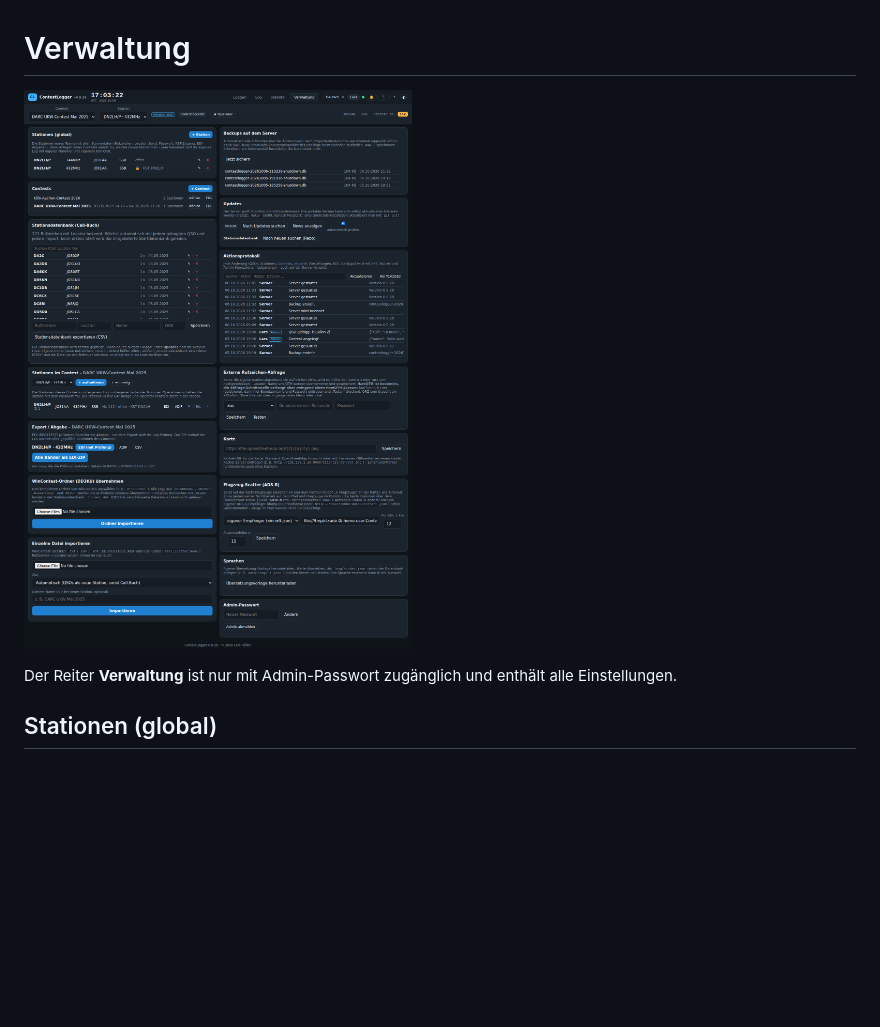
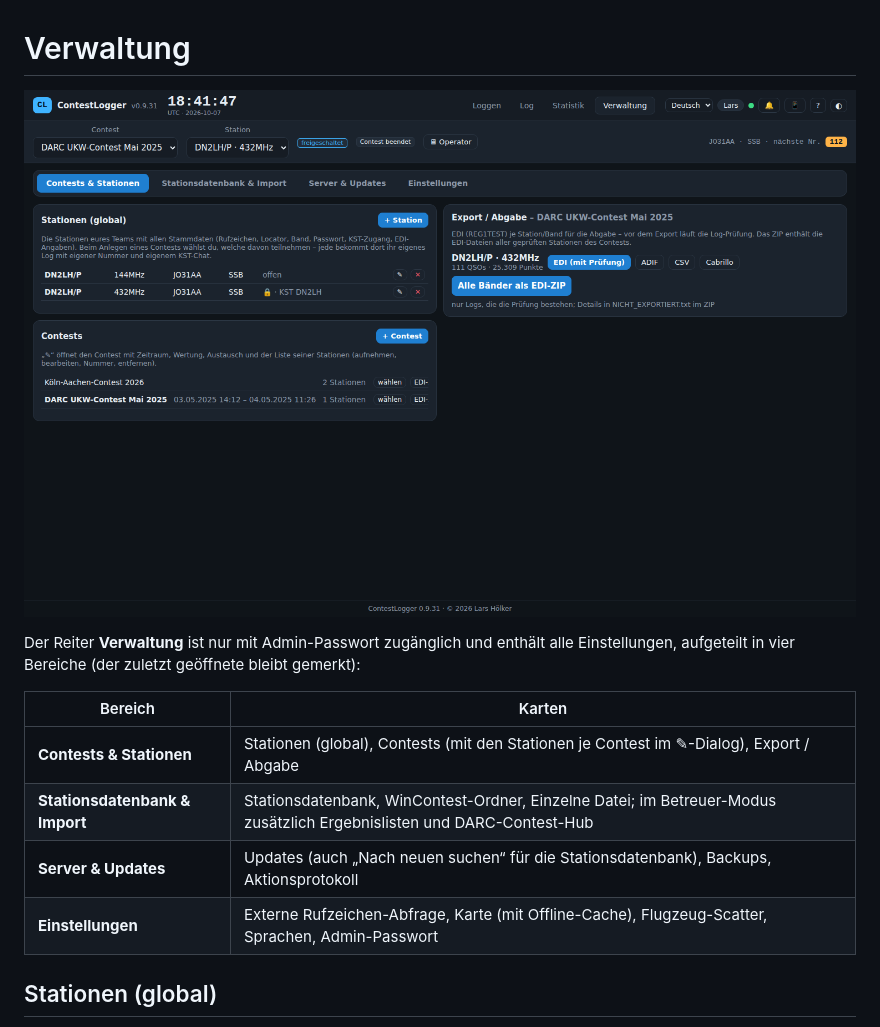
Before and after one commit to NoobKeksTV/BeamLog, a Markdown page: docs/wiki/Verwaltung.md, the part around the change. GitHub-like rendering; pictures changed too: docs/wiki/img/verwaltung.png; blank space fills up the shorter version.

```diff
--- a/docs/wiki/Verwaltung.md
+++ b/docs/wiki/Verwaltung.md
@@ -2,7 +2,14 @@
 
 ![Verwaltung](img/verwaltung.png)
 
-Der Reiter **Verwaltung** ist nur mit Admin-Passwort zugänglich und enthält alle Einstellungen.
+Der Reiter **Verwaltung** ist nur mit Admin-Passwort zugänglich und enthält alle Einstellungen, aufgeteilt in vier Bereiche (der zuletzt geöffnete bleibt gemerkt):
+
+| Bereich | Karten |
+|---|---|
+| **Contests & Stationen** | Stationen (global), Contests (mit den Stationen je Contest im ✎-Dialog), Export / Abgabe |
+| **Stationsdatenbank & Import** | Stationsdatenbank, WinContest-Ordner, Einzelne Datei; im Betreuer-Modus zusätzlich Ergebnislisten und DARC-Contest-Hub |
+| **Server & Updates** | Updates (auch „Nach neuen suchen“ für die Stationsdatenbank), Backups, Aktionsprotokoll |
+| **Einstellungen** | Externe Rufzeichen-Abfrage, Karte (mit Offline-Cache), Flugzeug-Scatter, Sprachen, Admin-Passwort |
 
 ## Stationen (global)
 Stammdaten eurer Stationen (Rufzeichen, Locator, Band, Modus, Passwort, KST-Zugang, EDI-Angaben). Beim Anlegen eines Contests wählt ihr die teilnehmenden. Siehe [Erste Schritte](Erste-Schritte.md).
```
Also changed, not shown: README.md (+1 -1 lines), docs/wiki/img/verwaltung-callbook.png (added), docs/wiki/img/verwaltung-contest.png (added), docs/wiki/img/verwaltung-server.png (added), docs/wiki/img/verwaltung-settings.png (added), 4 other files.
